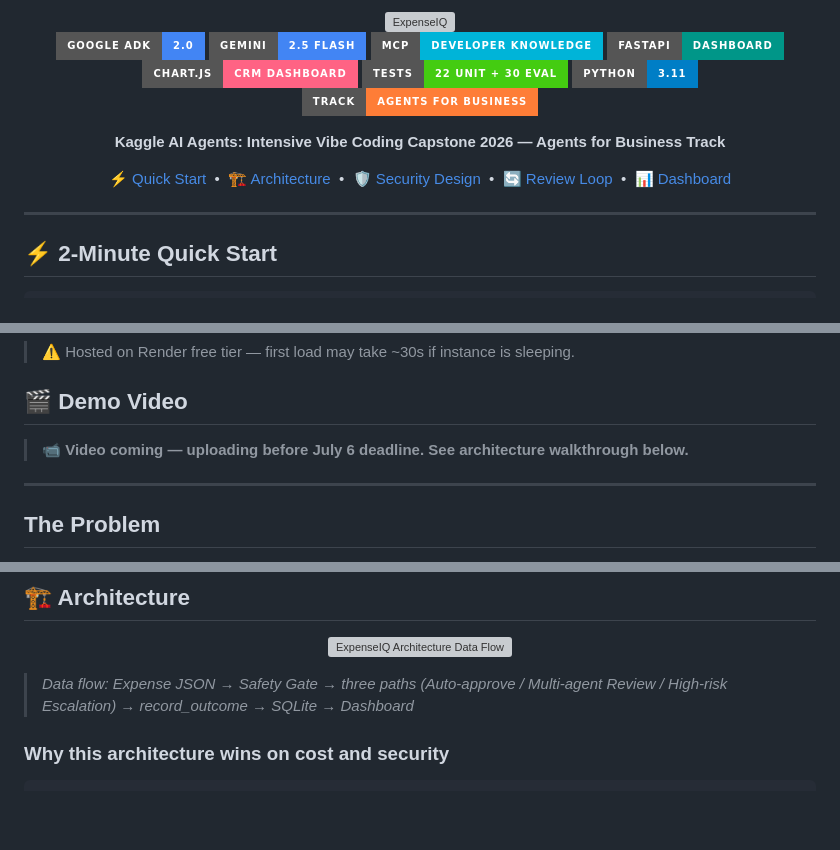
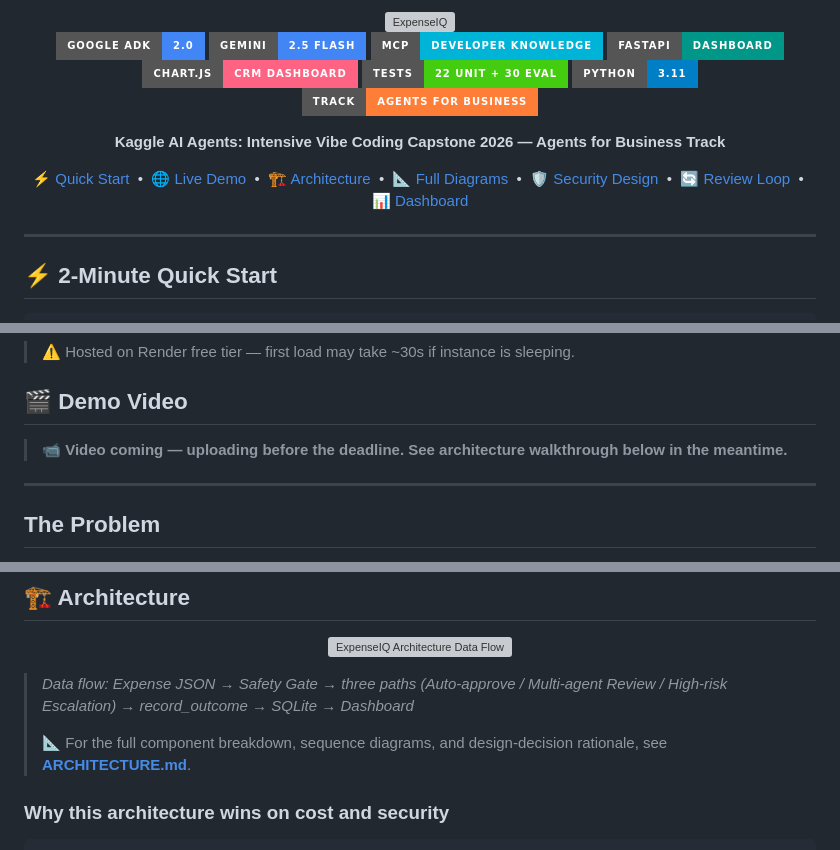
Before and after one commit to ashish-doing/expenseiq, a Markdown page: README.md, 3 parts joined by grey strips. Rendered like a GitHub page; badges without logos; blank space fills up the shorter version; grey boxes are pictures that could not be loaded.

Commit message:
docs: add ARCHITECTURE.md, fix broken quick-start anchor, match typing SVG to brand colors

```diff
--- a/README.md
+++ b/README.md
@@ -20,8 +20,10 @@
 </p>
 
 <p align="center">
-  ⚡ <a href="#-quick-start">Quick Start</a> &nbsp;•&nbsp;
+  ⚡ <a href="#-2-minute-quick-start">Quick Start</a> &nbsp;•&nbsp;
+  🌐 <a href="#-live-demo">Live Demo</a> &nbsp;•&nbsp;
   🏗️ <a href="#-architecture">Architecture</a> &nbsp;•&nbsp;
+  📐 <a href="./ARCHITECTURE.md">Full Diagrams</a> &nbsp;•&nbsp;
   🛡️ <a href="#-safety-gate--security-design">Security Design</a> &nbsp;•&nbsp;
   🔄 <a href="#-self-correcting-review-loop">Review Loop</a> &nbsp;•&nbsp;
   📊 <a href="#-crm-dashboard">Dashboard</a>
@@ -58,7 +60,7 @@ make submit-attack    # $999,999 + injection → ESCALATED, 0 LLM calls
 
 ## 🎬 Demo Video
 
-> 📹 **Video coming — uploading before July 6 deadline. See architecture walkthrough below.**
+> 📹 **Video coming — uploading before the deadline. See architecture walkthrough below in the meantime.**
 
 ---
 
@@ -135,6 +137,8 @@ $999,999 + SSN + injection → Safety Gate → SSN redacted → risk 1.0 → ESC
 </p>
 
 > *Data flow: Expense JSON → Safety Gate → three paths (Auto-approve / Multi-agent Review / High-risk Escalation) → record_outcome → SQLite → Dashboard*
+>
+> 📐 For the full component breakdown, sequence diagrams, and design-decision rationale, see **[ARCHITECTURE.md](./ARCHITECTURE.md)**.
 
 ### Why this architecture wins on cost and security
 
```
Also changed, not shown: other parts of README.md (+7 -3 lines), ARCHITECTURE.md (added, +155 -0 lines).
